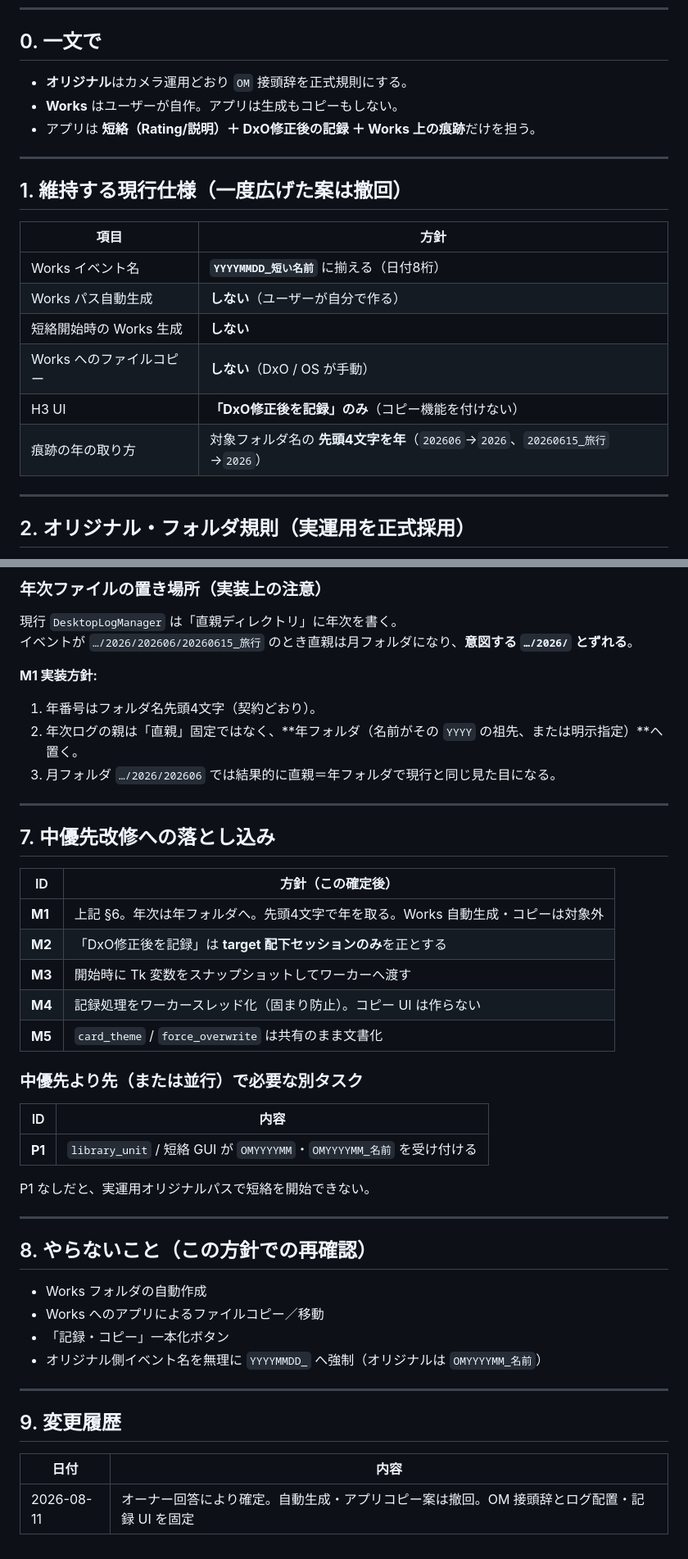
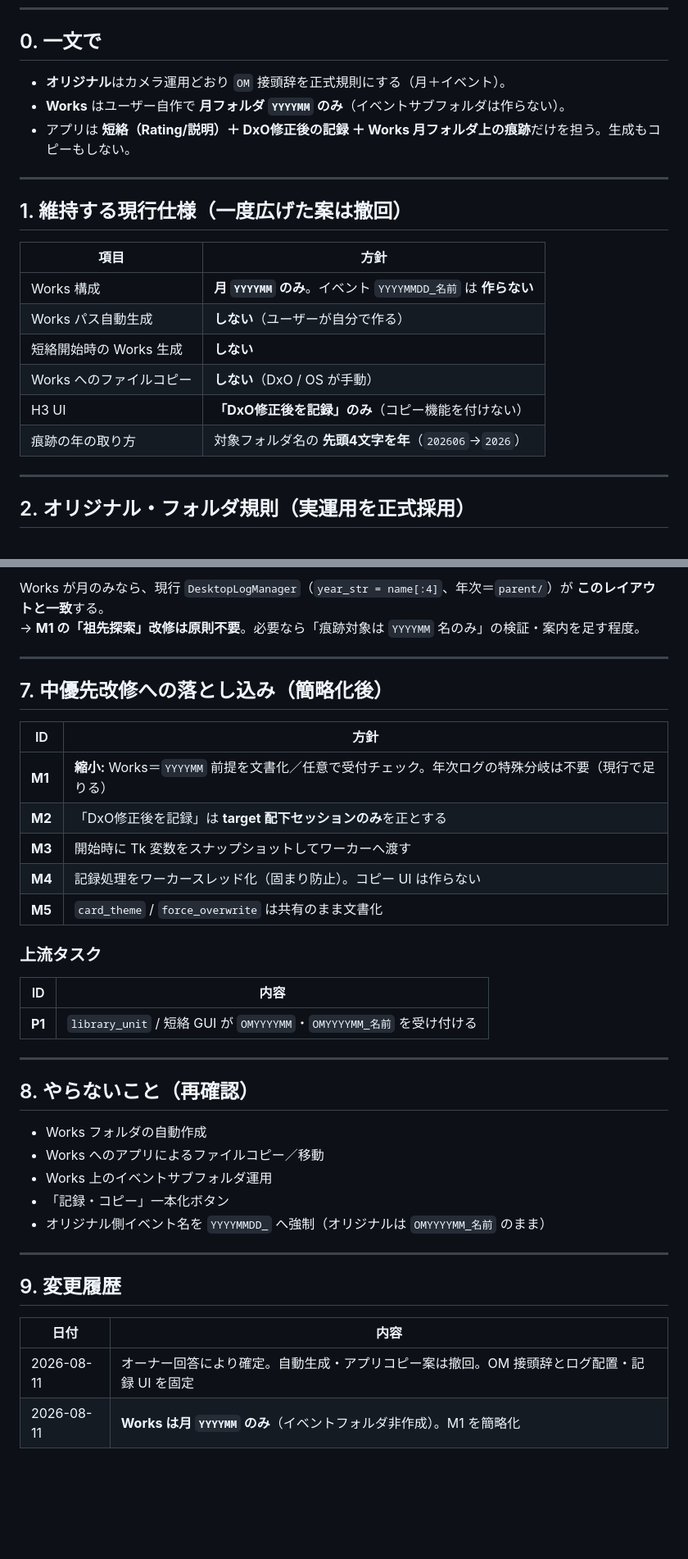
Before and after one commit to nktn-arch01/photo-critique-bot, a Markdown page: docs/R1A_DESKTOP_OPS_POLICY.md, 2 parts joined by grey strips. Shown at 82% size. Rendered like a GitHub page; blank space fills up the shorter version.

```diff
--- a/docs/R1A_DESKTOP_OPS_POLICY.md
+++ b/docs/R1A_DESKTOP_OPS_POLICY.md
@@ -8,9 +8,9 @@
 
 ## 0. 一文で
 
-- **オリジナル**はカメラ運用どおり `OM` 接頭辞を正式規則にする。
-- **Works** はユーザーが自作。アプリは生成もコピーもしない。
-- アプリは **短絡（Rating/説明）＋ DxO修正後の記録 ＋ Works 上の痕跡**だけを担う。
+- **オリジナル**はカメラ運用どおり `OM` 接頭辞を正式規則にする（月＋イベント）。
+- **Works** はユーザー自作で **月フォルダ `YYYYMM` のみ**（イベントサブフォルダは作らない）。
+- アプリは **短絡（Rating/説明）＋ DxO修正後の記録 ＋ Works 月フォルダ上の痕跡**だけを担う。生成もコピーもしない。
 
 ---
 
@@ -18,12 +18,12 @@
 
 | 項目 | 方針 |
 |------|------|
-| Works イベント名 | **`YYYYMMDD_短い名前`** に揃える（日付8桁） |
+| Works 構成 | **月 `YYYYMM` のみ**。イベント `YYYYMMDD_名前` は **作らない** |
 | Works パス自動生成 | **しない**（ユーザーが自分で作る） |
 | 短絡開始時の Works 生成 | **しない** |
 | Works へのファイルコピー | **しない**（DxO / OS が手動） |
 | H3 UI | **「DxO修正後を記録」のみ**（コピー機能を付けない） |
-| 痕跡の年の取り方 | 対象フォルダ名の **先頭4文字を年**（`202606`→`2026`、`20260615_旅行`→`2026`） |
+| 痕跡の年の取り方 | 対象フォルダ名の **先頭4文字を年**（`202606`→`2026`） |
 
 ---
 
@@ -116,43 +110,34 @@
 
-### 年次ファイルの置き場所（実装上の注意）
-
-現行 `DesktopLogManager` は「直親ディレクトリ」に年次を書く。
-イベントが `…/2026/202606/20260615_旅行` のとき直親は月フォルダになり、**意図する `…/2026/` とずれる**。
-
-**M1 実装方針:**
-
-1. 年番号はフォルダ名先頭4文字（契約どおり）。
-2. 年次ログの親は「直親」固定ではなく、**年フォルダ（名前がその `YYYY` の祖先、または明示指定）**へ置く。
-3. 月フォルダ `…/2026/202606` では結果的に直親＝年フォルダで現行と同じ見た目になる。
+Works が月のみなら、現行 `DesktopLogManager`（`year_str = name[:4]`、年次＝`parent/`）が **このレイアウトと一致**する。
+→ **M1 の「祖先探索」改修は原則不要**。必要なら「痕跡対象は `YYYYMM` 名のみ」の検証・案内を足す程度。
 
 ---
 
-## 7. 中優先改修への落とし込み
+## 7. 中優先改修への落とし込み（簡略化後）
 
-| ID | 方針（この確定後） |
-|----|-------------------|
-| **M1** | 上記 §6。年次は年フォルダへ。先頭4文字で年を取る。Works 自動生成・コピーは対象外 |
+| ID | 方針 |
+|----|------|
+| **M1** | **縮小:** Works＝`YYYYMM` 前提を文書化／任意で受付チェック。年次ログの特殊分岐は不要（現行で足りる） |
 | **M2** | 「DxO修正後を記録」は **target 配下セッションのみ**を正とする |
 | **M3** | 開始時に Tk 変数をスナップショットしてワーカーへ渡す |
 | **M4** | 記録処理をワーカースレッド化（固まり防止）。コピー UI は作らない |
 | **M5** | `card_theme` / `force_overwrite` は共有のまま文書化 |
 
-### 中優先より先（または並行）で必要な別タスク
+### 上流タスク
 
 | ID | 内容 |
 |----|------|
 | **P1** | `library_unit` / 短絡 GUI が `OMYYYYMM`・`OMYYYYMM_名前` を受け付ける |
 
-P1 なしだと、実運用オリジナルパスで短絡を開始できない。
-
 ---
 
-## 8. やらないこと（この方針での再確認）
+## 8. やらないこと（再確認）
 
 - Works フォルダの自動作成
 - Works へのアプリによるファイルコピー／移動
+- Works 上のイベントサブフォルダ運用
 - 「記録・コピー」一本化ボタン
-- オリジナル側イベント名を無理に `YYYYMMDD_` へ強制（オリジナルは `OMYYYYMM_名前`）
+- オリジナル側イベント名を `YYYYMMDD_` へ強制（オリジナルは `OMYYYYMM_名前` のまま）
 
 ---
 
@@ -161,3 +146,4 @@ P1 なしだと、実運用オリジナルパスで短絡を開始できない
 | 日付 | 内容 |
 |------|------|
 | 2026-08-11 | オーナー回答により確定。自動生成・アプリコピー案は撤回。OM 接頭辞とログ配置・記録 UI を固定 |
+| 2026-08-11 | **Works は月 `YYYYMM` のみ**（イベントフォルダ非作成）。M1 を簡略化 |
```
Also changed, not shown: other parts of docs/R1A_DESKTOP_OPS_POLICY.md (+22 -28 lines), docs/R1A_DESKTOP_WALKTHROUGH_BACKLOG.md (+1 -1 lines).
